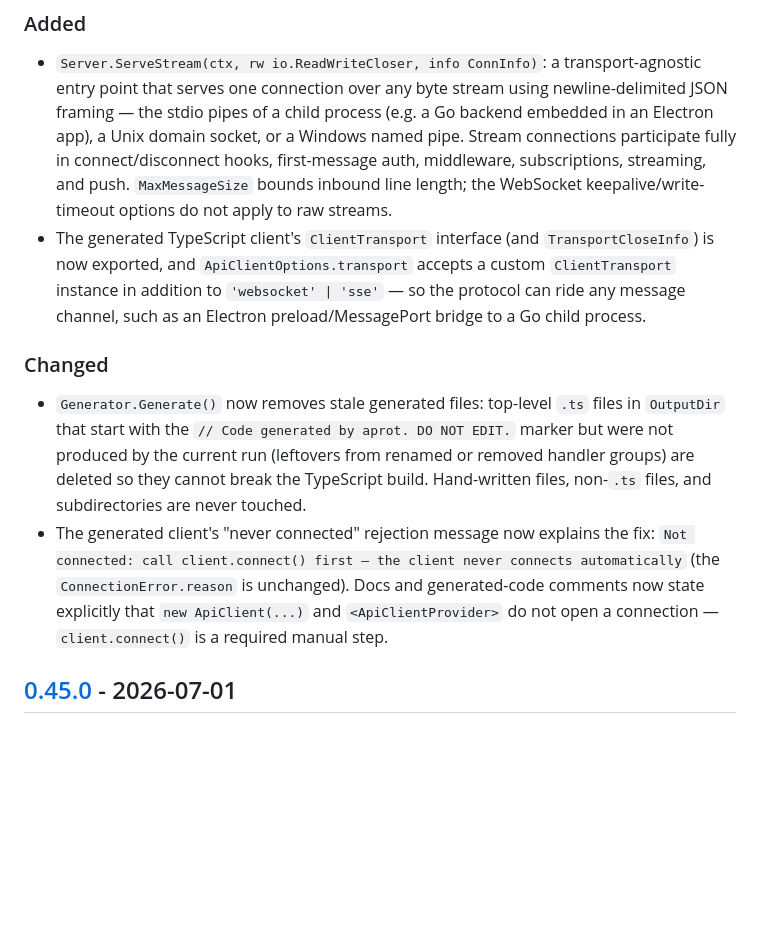
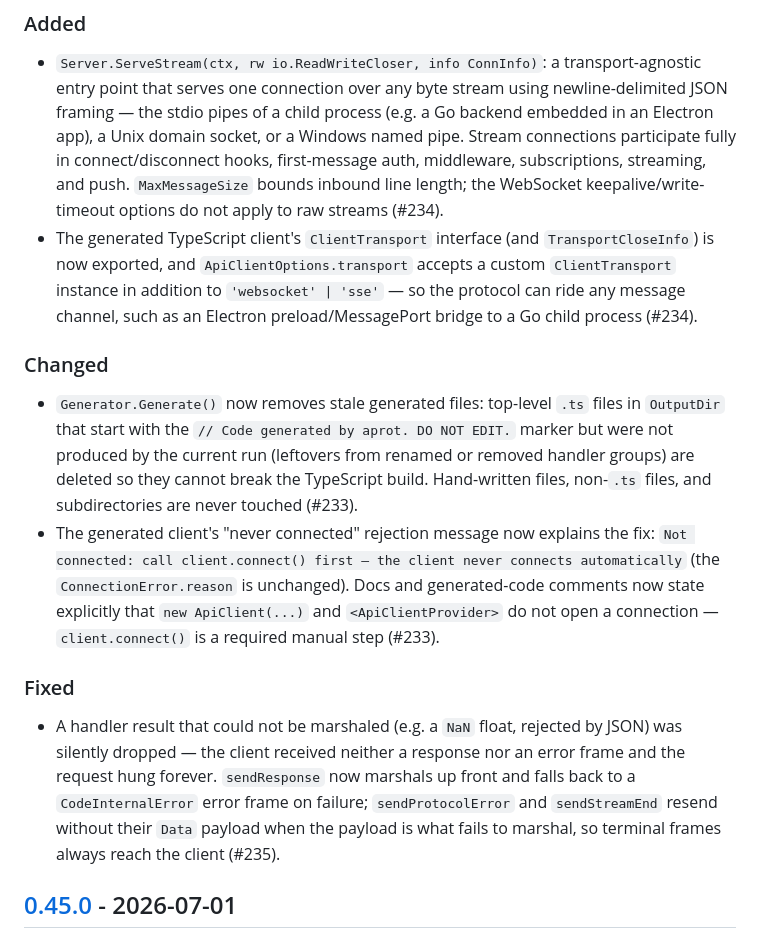
Before and after one commit to marrasen/aprot, a Markdown page: CHANGELOG.md, the part around one of its changes. Rendered like a GitHub page; blank space fills up the shorter version.

Commit message:
Prepare v0.46.0 changelog
Roll up the changes merged since v0.45.0 into a 0.46.0 release section:
the byte-stream transport Server.ServeStream + injectable TS
ClientTransport (#234), stale generated-file cleanup and the explicit
client.connect() messaging (#233), and the response-marshal-failure fix
(#235), which previously had no changelog entry.

Co-Authored-By: Claude Fable 5 <noreply@anthropic.com>

```diff
--- a/CHANGELOG.md
+++ b/CHANGELOG.md
@@ -19,12 +21,12 @@ This file was introduced at v0.44.0; for the history of earlier releases see the
   socket, or a Windows named pipe. Stream connections participate fully in
   connect/disconnect hooks, first-message auth, middleware, subscriptions,
   streaming, and push. `MaxMessageSize` bounds inbound line length; the
-  WebSocket keepalive/write-timeout options do not apply to raw streams.
+  WebSocket keepalive/write-timeout options do not apply to raw streams (#234).
 - The generated TypeScript client's `ClientTransport` interface (and
   `TransportCloseInfo`) is now exported, and `ApiClientOptions.transport`
   accepts a custom `ClientTransport` instance in addition to
   `'websocket' | 'sse'` — so the protocol can ride any message channel, such
-  as an Electron preload/MessagePort bridge to a Go child process.
+  as an Electron preload/MessagePort bridge to a Go child process (#234).
 
 ### Changed
 
@@ -33,13 +35,23 @@ This file was introduced at v0.44.0; for the history of earlier releases see the
   EDIT.` marker but were not produced by the current run (leftovers from
   renamed or removed handler groups) are deleted so they cannot break the
   TypeScript build. Hand-written files, non-`.ts` files, and subdirectories
-  are never touched.
+  are never touched (#233).
 - The generated client's "never connected" rejection message now explains the
   fix: `Not connected: call client.connect() first — the client never connects
   automatically` (the `ConnectionError.reason` is unchanged). Docs and
   generated-code comments now state explicitly that `new ApiClient(...)` and
   `<ApiClientProvider>` do not open a connection — `client.connect()` is a
-  required manual step.
+  required manual step (#233).
+
+### Fixed
+
+- A handler result that could not be marshaled (e.g. a `NaN` float, rejected
+  by JSON) was silently dropped — the client received neither a response nor
+  an error frame and the request hung forever. `sendResponse` now marshals up
+  front and falls back to a `CodeInternalError` error frame on failure;
+  `sendProtocolError` and `sendStreamEnd` resend without their `Data` payload
+  when the payload is what fails to marshal, so terminal frames always reach
+  the client (#235).
 
 ## [0.45.0] - 2026-07-01
 
```
Also changed, not shown: other parts of CHANGELOG.md (+4 -1 lines).
